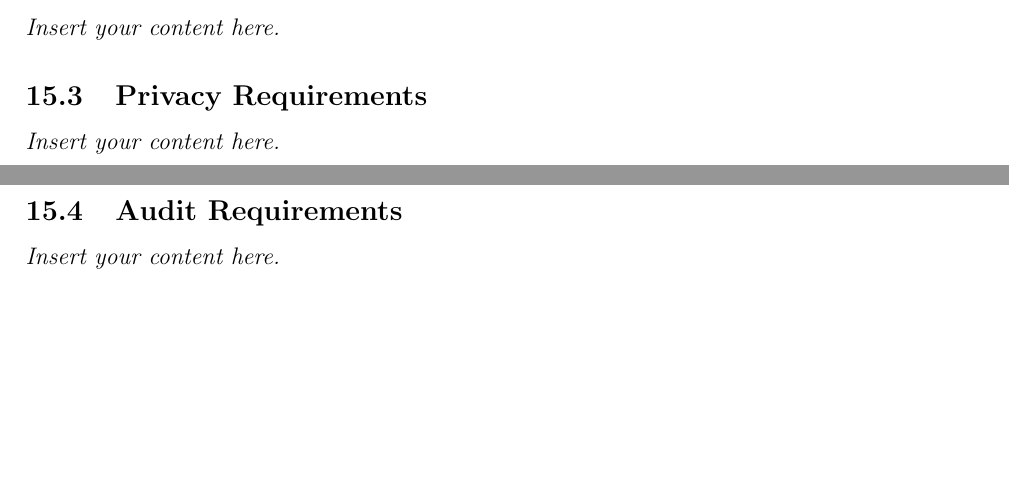
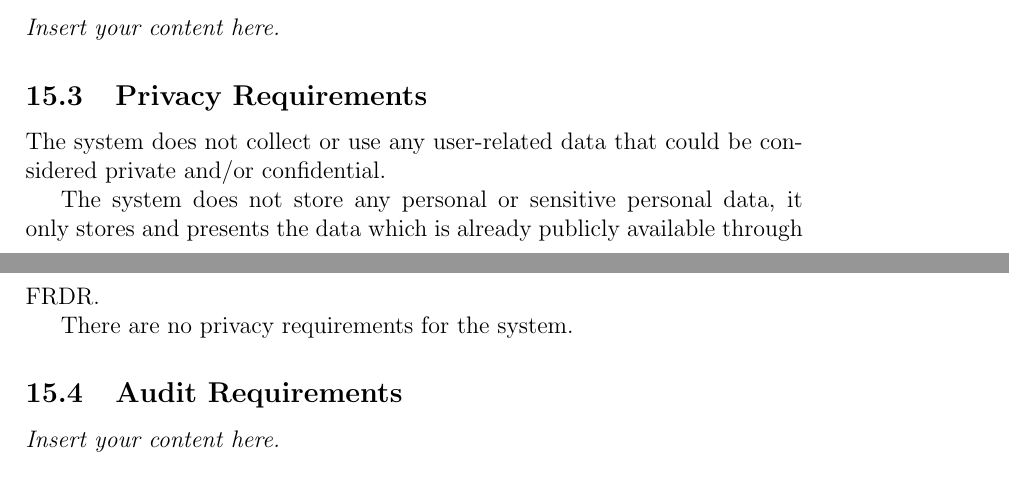
Before and after one commit to NathanPerry11/OCD-Rat-Infrastructure, a LaTeX document (docs/SRS-Volere/SRS.tex): two parts of pages 17 and 18 of 21, joined at a grey line, cut so that both start at the same text, the shorter picture padded with empty space. Compiled offline with pdfLaTeX.

Commit message:
Added 15.3 Privacy Requirements

```diff
--- a/docs/SRS-Volere/SRS.tex
+++ b/docs/SRS-Volere/SRS.tex
@@ -344,7 +344,11 @@ involved in the Project}
 \subsection{Integrity Requirements}
 \lips
 \subsection{Privacy Requirements}
-\lips
+
+\par{The system does not collect or use any user-related data that could be considered private and/or confidential. \newline \indent
+The system does not store any personal or sensitive personal data, it only stores and presents the data which is already
+publicly available through FRDR. \newline \indent There are no privacy requirements for the system.}
+
 \subsection{Audit Requirements}
 \lips
 \subsection{Immunity Requirements}
```
